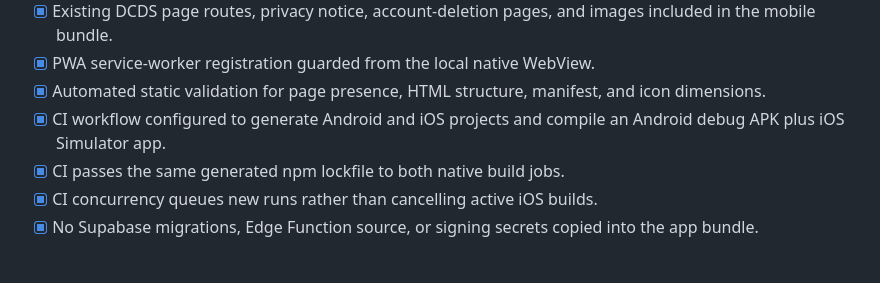
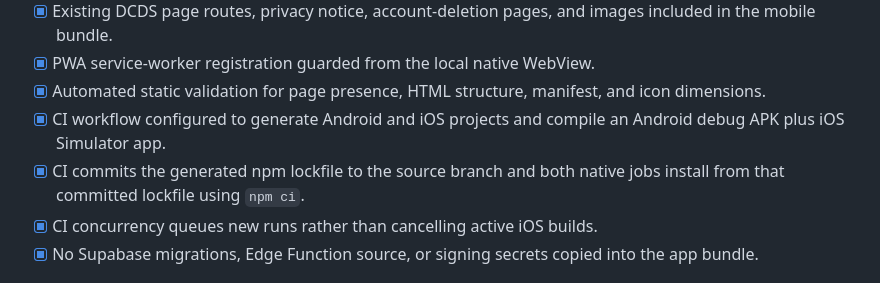
Before and after one commit to dechampions03-leader/De_Champions_Digital_Service, a Markdown page: mobile-app/STORE-RELEASE-CHECKLIST.md, the part around the change. GitHub-like rendering.

Commit message:
docs(mobile): add committed lockfile to build readiness

```diff
--- a/mobile-app/STORE-RELEASE-CHECKLIST.md
+++ b/mobile-app/STORE-RELEASE-CHECKLIST.md
@@ -11,7 +11,7 @@ A successful web-bundle check, Android debug build, or iOS Simulator build is no
 - [x] PWA service-worker registration guarded from the local native WebView.
 - [x] Automated static validation for page presence, HTML structure, manifest, and icon dimensions.
 - [x] CI workflow configured to generate Android and iOS projects and compile an Android debug APK plus iOS Simulator app.
-- [x] CI passes the same generated npm lockfile to both native build jobs.
+- [x] CI commits the generated npm lockfile to the source branch and both native jobs install from that committed lockfile using `npm ci`.
 - [x] CI concurrency queues new runs rather than cancelling active iOS builds.
 - [x] No Supabase migrations, Edge Function source, or signing secrets copied into the app bundle.
 
```
